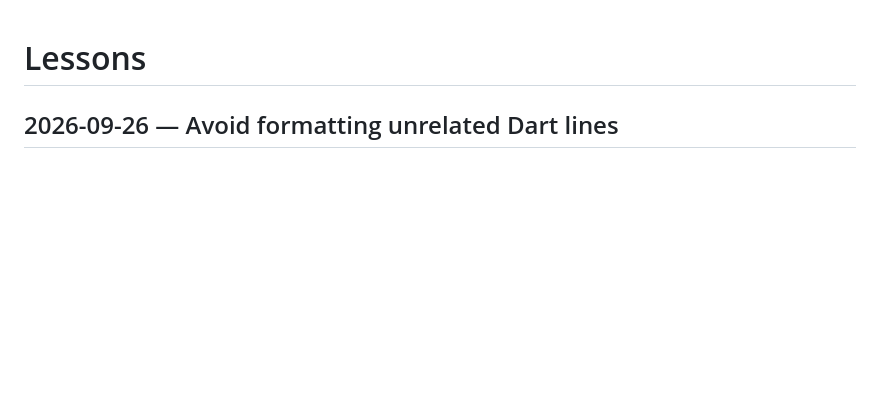
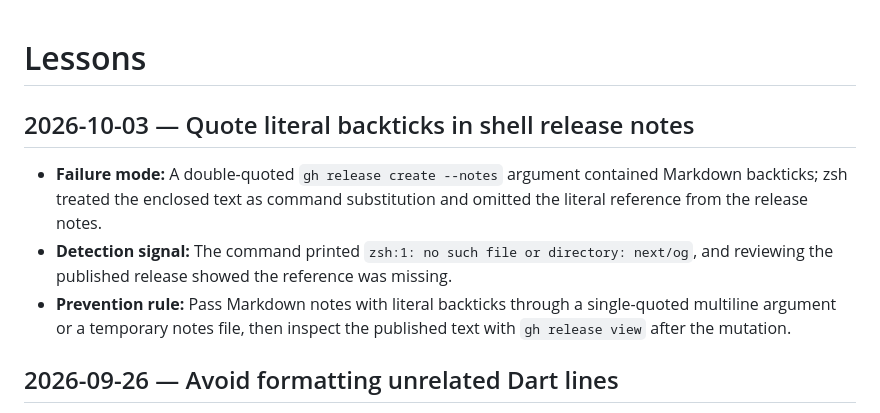
Before and after one commit to es94111/AI_Food_Diary, a Markdown page: tasks/lessons.md, the part around the change. Rendered like a GitHub page; blank space fills up the shorter version.

Commit message:
docs: 記錄 v0.79.2 發版與 shell 引號教訓

```diff
--- a/tasks/lessons.md
+++ b/tasks/lessons.md
@@ -1,4 +1,10 @@
 # Lessons
+
+## 2026-10-03 — Quote literal backticks in shell release notes
+
+- **Failure mode:** A double-quoted `gh release create --notes` argument contained Markdown backticks; zsh treated the enclosed text as command substitution and omitted the literal reference from the release notes.
+- **Detection signal:** The command printed `zsh:1: no such file or directory: next/og`, and reviewing the published release showed the reference was missing.
+- **Prevention rule:** Pass Markdown notes with literal backticks through a single-quoted multiline argument or a temporary notes file, then inspect the published text with `gh release view` after the mutation.
 
 ## 2026-09-26 — Avoid formatting unrelated Dart lines
 
```
Also changed, not shown: tasks/todo.md (+6 -2 lines).
